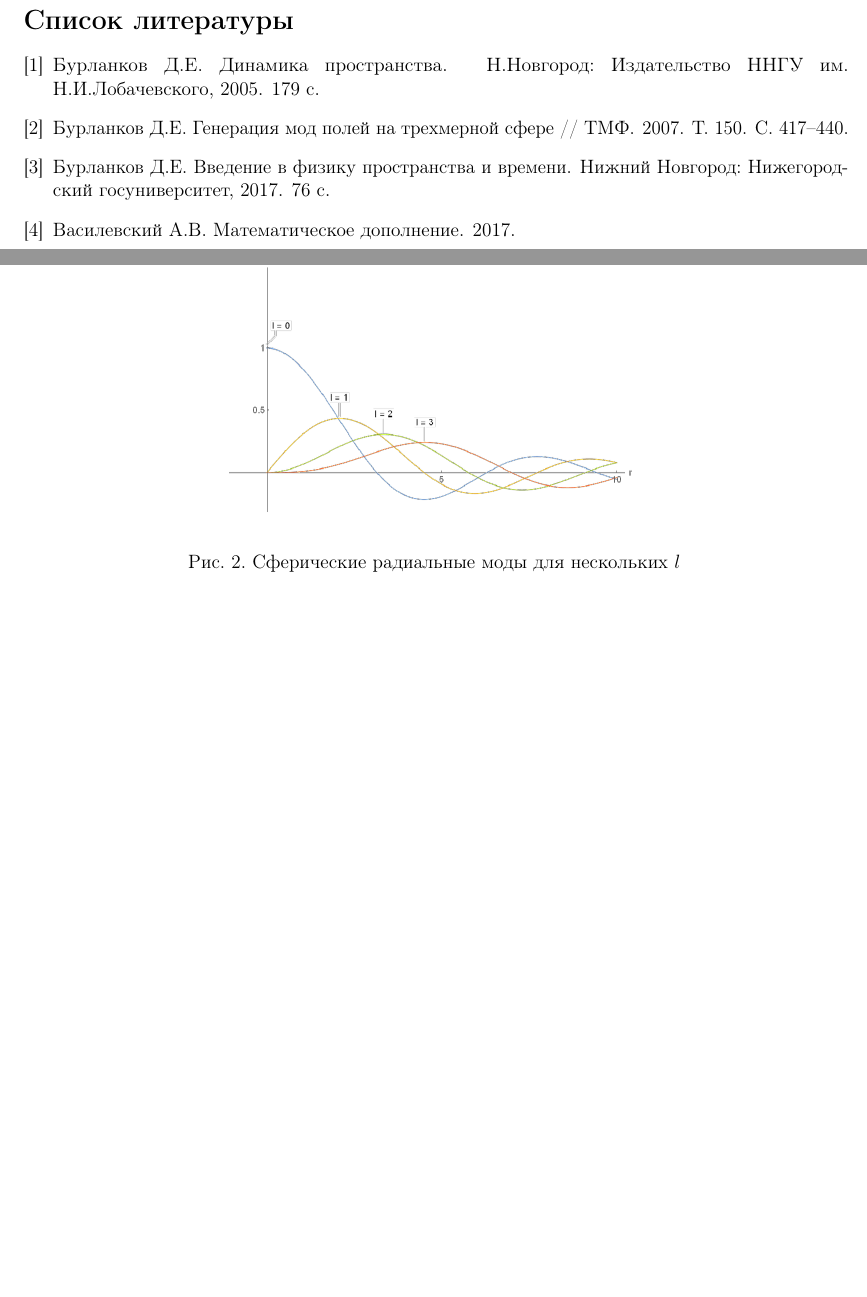
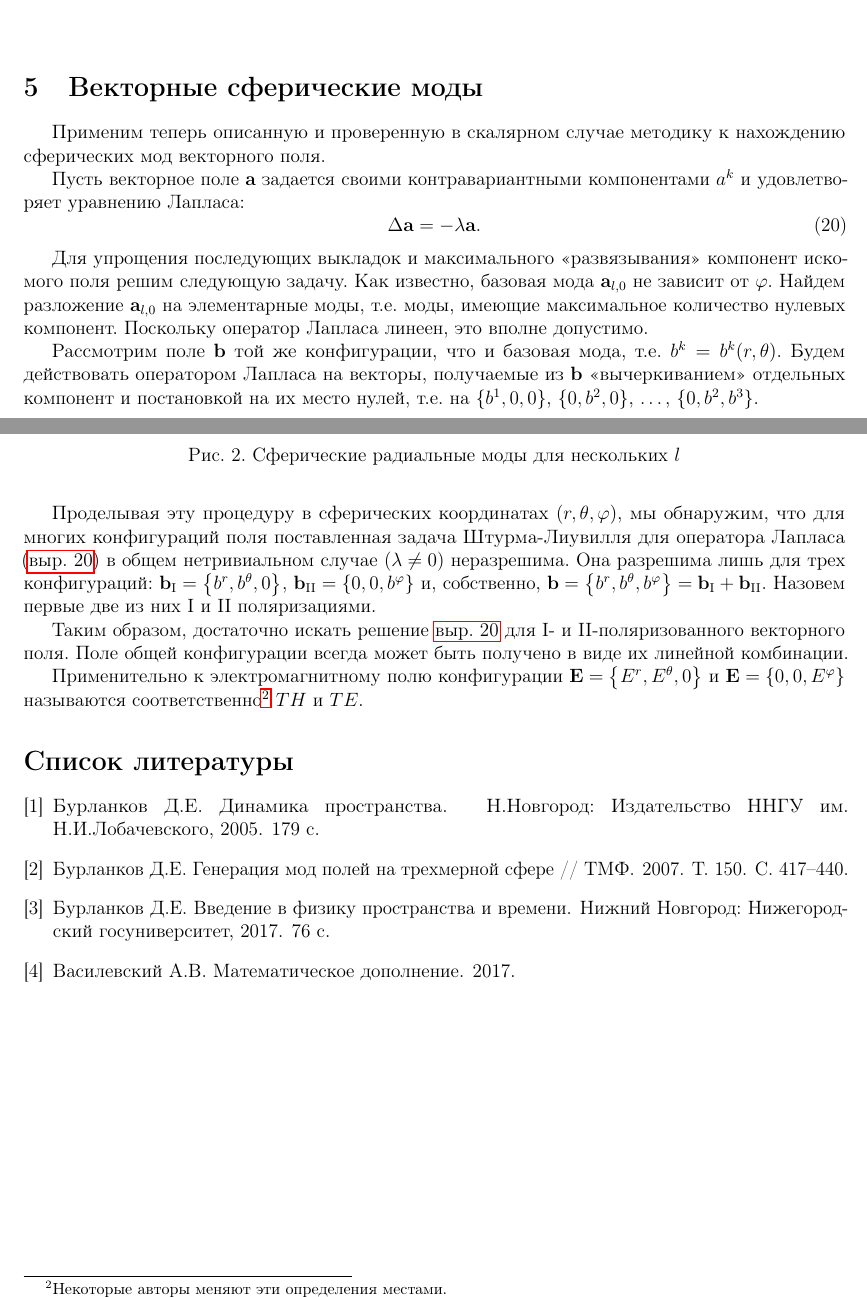
Before and after one commit to d8euAI8sMs/sw-1-spherical-waves, a LaTeX document (doc/spherical_harmonics/report.tex): two parts of pages 4 and 5 of 5, joined at a grey line, cut at the place of the change, the shorter picture padded with empty space. Compiled offline with pdfLaTeX.

Commit message:
[d/sm][feat] Добавлено математическое обоснование поляризации поля

```diff
--- a/doc/spherical_harmonics/report.tex
+++ b/doc/spherical_harmonics/report.tex
@@ -276,6 +276,40 @@
     %
     %
     %%%%%%%%%%%%%%%%%%%%%%%%%%%%%%%%%%%%%%%%%%%%%%%%%%%%%%%%%%%%%%%%%%%%%%%
+    %                           SECTION                                   %
+    %%%%%%%%%%%%%%%%%%%%%%%%%%%%%%%%%%%%%%%%%%%%%%%%%%%%%%%%%%%%%%%%%%%%%%%
+    %
+    %
+    %
+
+    \section{Векторные сферические моды}
+
+        Применим теперь описанную и проверенную в скалярном случае методику к нахождению сферических мод векторного поля.
+
+        Пусть векторное поле $\vb{a}$ задается своими контравариантными компонентами $a^k$ и удовлетворяет уравнению Лапласа:
+        %
+        \begin{equation}\label{eq:laplacian_sturm_liouville}
+            \Delta \vb{a} = - \lambda \vb{a} .
+        \end{equation}
+
+        Для упрощения последующих выкладок и максимального \enquote{развязывания} компонент искомого поля решим следующую задачу. Как известно, базовая мода $\vb{a}_{l,0}$ не зависит от $\varphi$. Найдем разложение $\vb{a}_{l,0}$ на элементарные моды, т.е. моды, имеющие максимальное количество нулевых компонент. Поскольку оператор Лапласа линеен, это вполне допустимо.
+
+        Рассмотрим поле $\vb{b}$ той же конфигурации, что и базовая мода, т.е. $b^k = b^k(r,\theta)$. Будем действовать оператором Лапласа на векторы, получаемые из $\vb{b}$ \enquote{вычеркиванием} отдельных компонент и постановкой на их место нулей, т.е. на $\qty{ b^1, 0, 0 }$, $\qty{ 0, b^2, 0 }$, \dots, $\qty{ 0, b^2, b^3 }$.
+
+        Проделывая эту процедуру в сферических координатах $\qty(r, \theta, \varphi)$, мы обнаружим, что для многих конфигураций поля поставленная задача Штурма-Лиувилля для оператора Лапласа (\autoref{eq:laplacian_sturm_liouville}) в общем нетривиальном случае ($\lambda \neq 0$) неразрешима. Она разрешима лишь для трех конфигураций: $\vb{b}_{\mathrm{I}} = \qty{ b^r, b^\theta, 0 }$, $\vb{b}_{\mathrm{II}} = \qty{ 0, 0, b^\varphi }$ и, собственно, $\vb{b} = \qty{ b^r, b^\theta, b^\varphi } = \vb{b}_{\mathrm{I}} + \vb{b}_{\mathrm{II}}$. Назовем первые две из них $\mathrm{I}$ и $\mathrm{II}$ поляризациями.
+
+        Таким образом, достаточно искать решение \autoref{eq:laplacian_sturm_liouville} для $\mathrm{I}$- и $\mathrm{II}$-поляризованного векторного поля. Поле общей конфигурации всегда может быть получено в виде их линейной комбинации.
+
+        Применительно к электромагнитному полю конфигурации $\vb{E} = \qty{ E^r, E^\theta, 0 }$ и $\vb{E} = \qty{ 0, 0, E^\varphi }$ называются соответственно\footnotemark{} $TH$ и $TE$.
+
+        \footnotetext{
+            Некоторые авторы меняют эти определения местами.
+        }
+
+    %
+    %
+    %
+    %%%%%%%%%%%%%%%%%%%%%%%%%%%%%%%%%%%%%%%%%%%%%%%%%%%%%%%%%%%%%%%%%%%%%%%
     %                        BIBLIOGRAPHY                                 %
     %%%%%%%%%%%%%%%%%%%%%%%%%%%%%%%%%%%%%%%%%%%%%%%%%%%%%%%%%%%%%%%%%%%%%%%
     %
```
